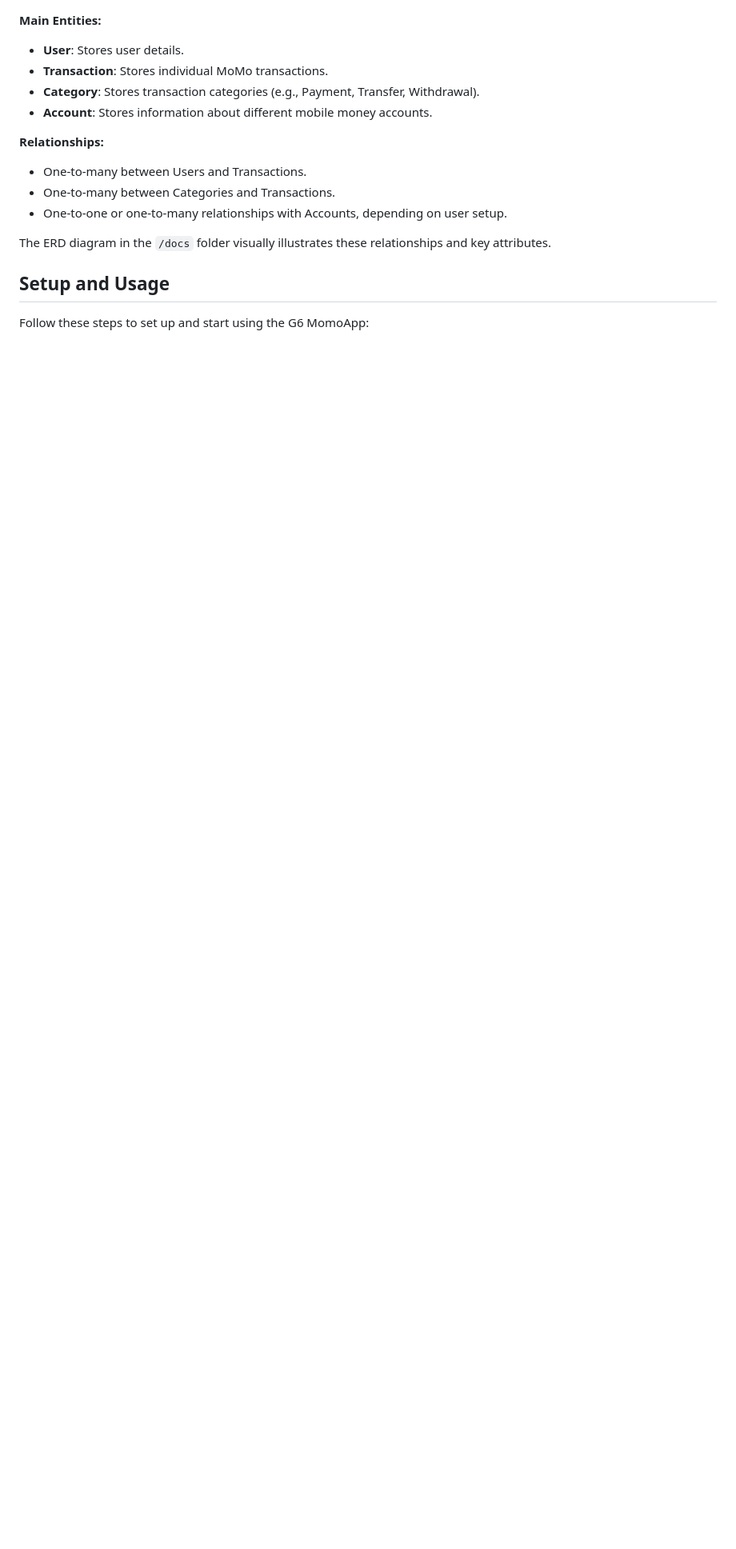
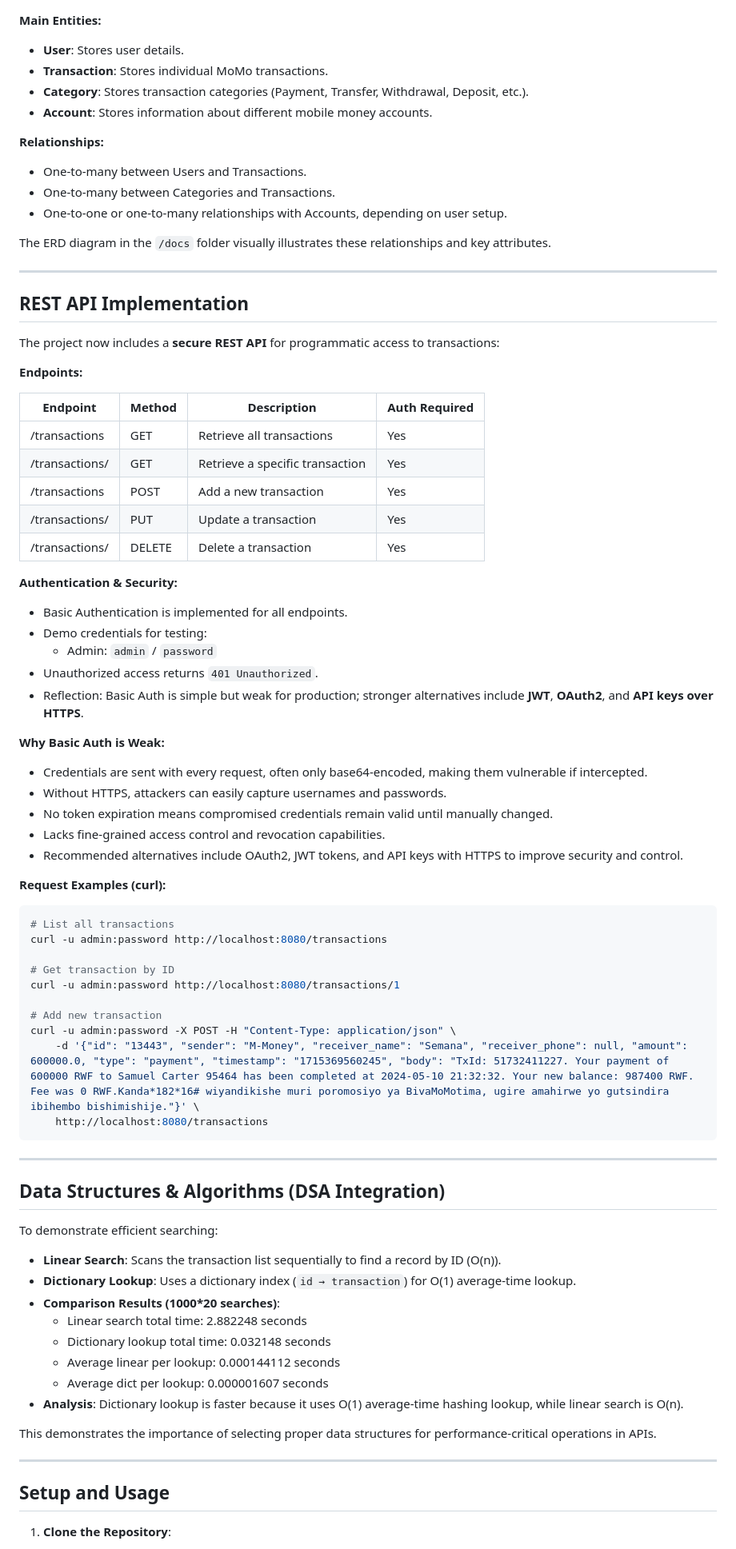
Before and after one commit to Christian-Regnante/G6-MomoApp, a Markdown page: README.md, the part around one of its changes. Shown at 80% size. Rendered like a GitHub page; blank space fills up the shorter version.

````diff
--- a/README.md
+++ b/README.md
@@ -61,7 +81,7 @@ The database schema is designed to efficiently store and manage transaction data
 
 * **User**: Stores user details.
 * **Transaction**: Stores individual MoMo transactions.
-* **Category**: Stores transaction categories (e.g., Payment, Transfer, Withdrawal).
+* **Category**: Stores transaction categories (Payment, Transfer, Withdrawal, Deposit, etc.).
 * **Account**: Stores information about different mobile money accounts.
 
 **Relationships:**
@@ -72,7 +92,73 @@ The database schema is designed to efficiently store and manage transaction data
 
 The ERD diagram in the `/docs` folder visually illustrates these relationships and key attributes.
 
+---
+
+## REST API Implementation
+
+The project now includes a **secure REST API** for programmatic access to transactions:
+
+**Endpoints:**
+
+| Endpoint | Method | Description | Auth Required |
+|----------|--------|-------------|---------------|
+| /transactions | GET | Retrieve all transactions | Yes |
+| /transactions/<id> | GET | Retrieve a specific transaction | Yes |
+| /transactions | POST | Add a new transaction | Yes |
+| /transactions/<id> | PUT | Update a transaction | Yes |
+| /transactions/<id> | DELETE | Delete a transaction | Yes |
+
+**Authentication & Security:**
+
+* Basic Authentication is implemented for all endpoints.
+* Demo credentials for testing:
+  - Admin: `admin` / `password`
+* Unauthorized access returns `401 Unauthorized`.
+* Reflection: Basic Auth is simple but weak for production; stronger alternatives include **JWT**, **OAuth2**, and **API keys over HTTPS**.
+
+**Why Basic Auth is Weak:**
+
+* Credentials are sent with every request, often only base64-encoded, making them vulnerable if intercepted.
+* Without HTTPS, attackers can easily capture usernames and passwords.
+* No token expiration means compromised credentials remain valid until manually changed.
+* Lacks fine-grained access control and revocation capabilities.
+* Recommended alternatives include OAuth2, JWT tokens, and API keys with HTTPS to improve security and control.
+
+**Request Examples (curl):**
+
+```bash
+# List all transactions
+curl -u admin:password http://localhost:8080/transactions
+
+# Get transaction by ID
+curl -u admin:password http://localhost:8080/transactions/1
+
+# Add new transaction
+curl -u admin:password -X POST -H "Content-Type: application/json" \
+    -d '{"id": "13443", "sender": "M-Money", "receiver_name": "Semana", "receiver_phone": null, "amount": 600000.0, "type": "payment", "timestamp": "1715369560245", "body": "TxId: 51732411227. Your payment of 600000 RWF to Samuel Carter 95464 has been completed at 2024-05-10 21:32:32. Your new balance: 987400 RWF. Fee was 0 RWF.Kanda*182*16# wiyandikishe muri poromosiyo ya BivaMoMotima, ugire amahirwe yo gutsindira ibihembo bishimishije."}' \
+    http://localhost:8080/transactions
+```
+
+---
+
+## Data Structures & Algorithms (DSA Integration)
+
+To demonstrate efficient searching:
+
+* **Linear Search**: Scans the transaction list sequentially to find a record by ID (O(n)).
+* **Dictionary Lookup**: Uses a dictionary index (`id → transaction`) for O(1) average-time lookup.
+* **Comparison Results (1000*20 searches)**:
+  - Linear search total time: 2.882248 seconds
+  - Dictionary lookup total time: 0.032148 seconds
+  - Average linear per lookup: 0.000144112 seconds
+  - Average dict per lookup: 0.000001607 seconds
+* **Analysis**: Dictionary lookup is faster because it uses O(1) average-time hashing lookup, while linear search is O(n).
+
+This demonstrates the importance of selecting proper data structures for performance-critical operations in APIs.
+
+---
+
 ## Setup and Usage
 
-Follow these steps to set up and start using the G6 MomoApp:
+1. **Clone the Repository**:
 
````
Also changed, not shown: other parts of README.md (+56 -60 lines).
